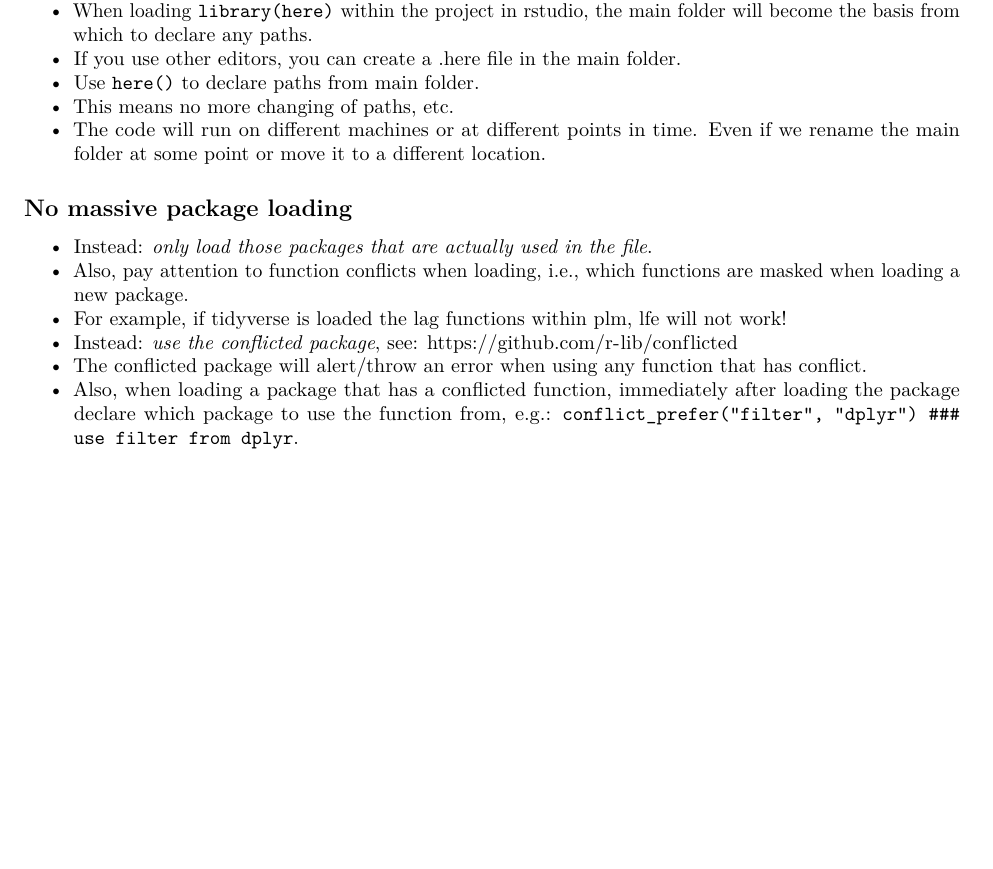
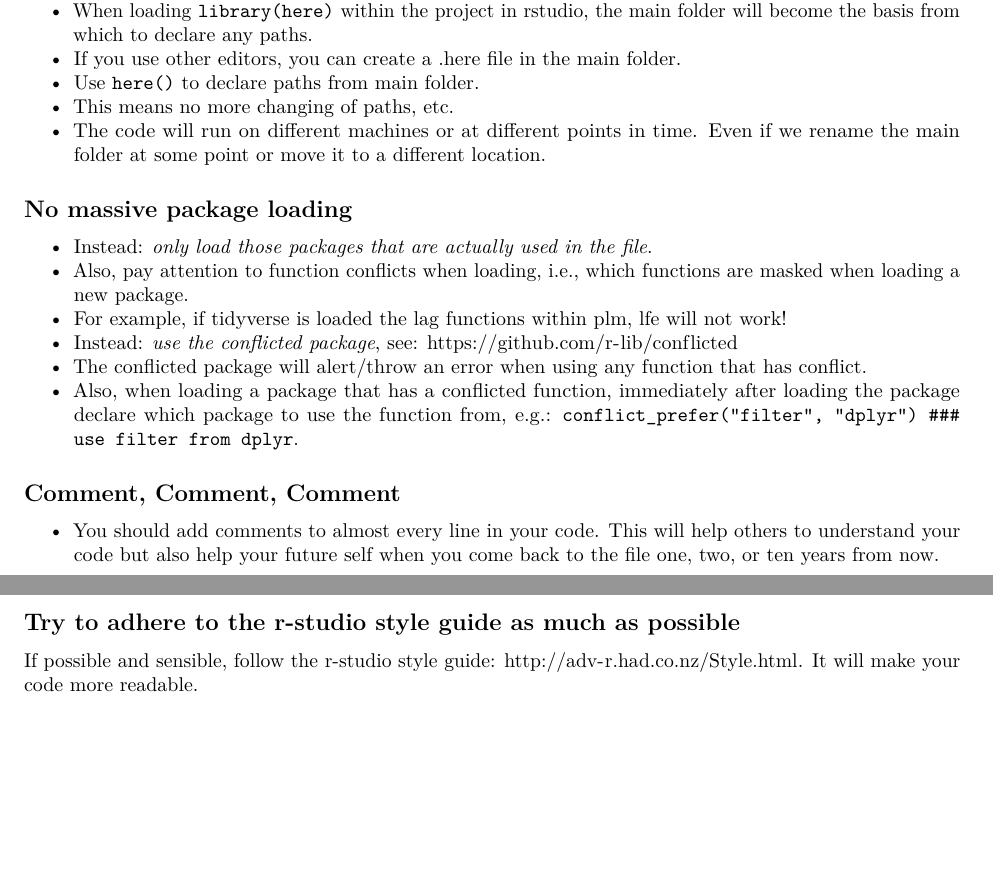
Before and after one commit to fhollenbach/CodingRules, an R Markdown document (Best_practices_R.Rmd): part of the page before the commit and two parts of pages 1 and 2 of 2 after it, the two joined at a grey line, cut so that both start at the same text, the shorter picture padded with empty space. Rendered offline with R 4.5, knitr and Pandoc, then LaTeX, with nearby package versions.

Commit message:
2 new rules

````diff
--- a/Best_practices_R.Rmd
+++ b/Best_practices_R.Rmd
@@ -36,3 +36,10 @@ knitr::opts_chunk$set(echo = TRUE)
 - Instead: *use the conflicted package*,  see: [https://github.com/r-lib/conflicted](https://github.com/r-lib/conflicted)
 - The conflicted package will alert/throw an error when using any function that has conflict.
 - Also, when loading a package that has a conflicted function, immediately after loading the package declare which package to use the function from, e.g.: ```conflict_prefer("filter", "dplyr") ### use filter from dplyr```.
+
+
+## Comment, Comment, Comment
+- You should add comments to almost every line in your code. This will help others to understand your code but also help your future self when you come back to the file one, two, or ten years from now.
+
+## Try to adhere to the r-studio style guide as much as possible
+If possible and sensible, follow the r-studio style guide: [http://adv-r.had.co.nz/Style.html](http://adv-r.had.co.nz/Style.html).  It will make your code more readable.
````
Also changed, not shown: Best_practices_R.pdf, Best_practices_R.Rmd (2 more changed lines).
